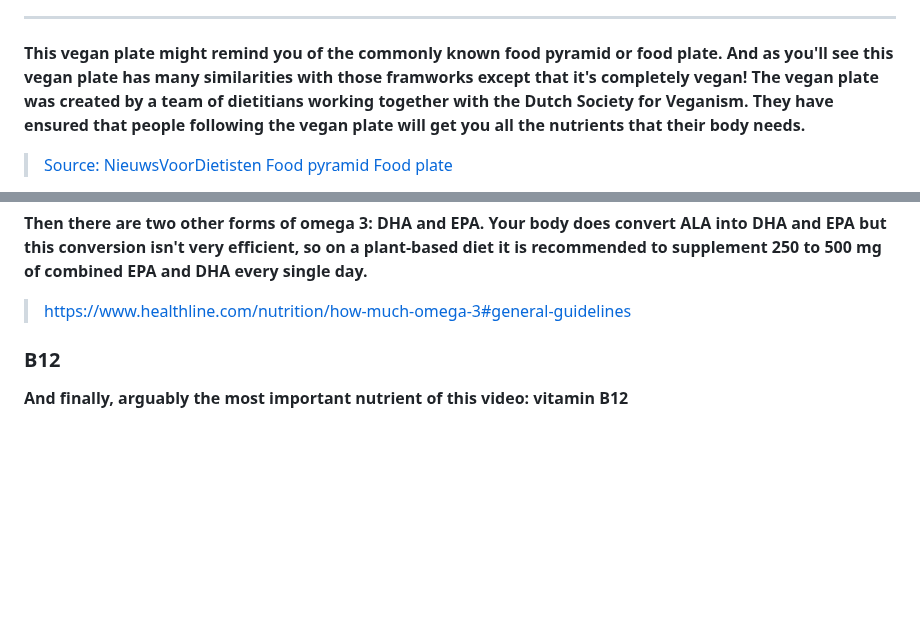
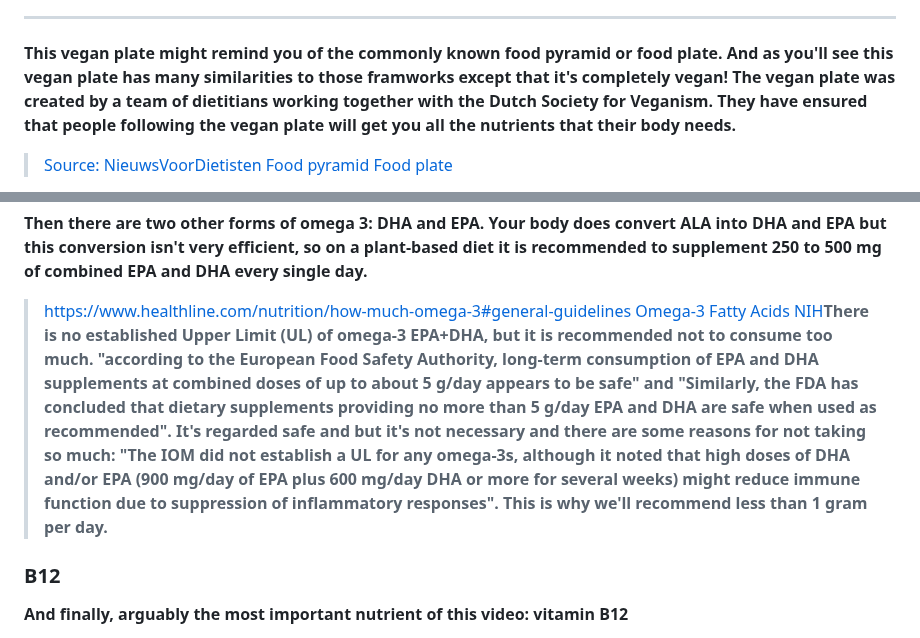
Before and after one commit to schipeltaper/veganexplainer, a Markdown page: index.md, 2 parts joined by grey strips. Drawn GitHub-style; blank space fills up the shorter version.

```diff
--- a/index.md
+++ b/index.md
@@ -65,7 +65,7 @@ Images of vegan meals
 
 ****
 
-**This vegan plate might remind you of the commonly known food pyramid or food plate. And as you'll see this vegan plate has many similarities with those framworks except that it's completely vegan! The vegan plate was created by a team of dietitians working together with the Dutch Society for Veganism. They have ensured that people following the vegan plate will get you all the nutrients that their body needs.**
+**This vegan plate might remind you of the commonly known food pyramid or food plate. And as you'll see this vegan plate has many similarities to those framworks except that it's completely vegan! The vegan plate was created by a team of dietitians working together with the Dutch Society for Veganism. They have ensured that people following the vegan plate will get you all the nutrients that their body needs.**
 > [Source: NieuwsVoorDietisten](https://www.nieuwsvoordietisten.nl/nieuw-de-vegan-schijf/)
 > [Food pyramid](https://www.hsph.harvard.edu/nutritionsource/healthy-eating-pyramid/)
 > [Food plate](https://www.hsph.harvard.edu/nutritionsource/healthy-eating-plate/)
@@ -268,6 +262,7 @@ Images of vegan meals
 
 **Then there are two other forms of omega 3: DHA and EPA. Your body does convert ALA into DHA and EPA but this conversion isn't very efficient, so on a plant-based diet it is recommended to supplement 250 to 500 mg of combined EPA and DHA every single day.**
 > [https://www.healthline.com/nutrition/how-much-omega-3#general-guidelines](https://www.healthline.com/nutrition/how-much-omega-3#general-guidelines)
+> [Omega-3 Fatty Acids NIH](https://ods.od.nih.gov/factsheets/Omega3FattyAcids-HealthProfessional/)**There is no established Upper Limit (UL) of omega-3 EPA+DHA, but it is recommended not to consume too much. "according to the European Food Safety Authority, long-term consumption of EPA and DHA supplements at combined doses of up to about 5 g/day appears to be safe" and "Similarly, the FDA has concluded that dietary supplements providing no more than 5 g/day EPA and DHA are safe when used as recommended". It's regarded safe and but it's not necessary and there are some reasons for not taking so much: "The IOM did not establish a UL for any omega-3s, although it noted that high doses of DHA and/or EPA (900 mg/day of EPA plus 600 mg/day DHA or more for several weeks) might reduce immune function due to suppression of inflammatory responses". This is why we'll recommend less than 1 gram per day.**
 
 ### B12
 **And finally, arguably the most important nutrient of this video: vitamin B12**
```
Also changed, not shown: other parts of index.md (+7 -13 lines).
